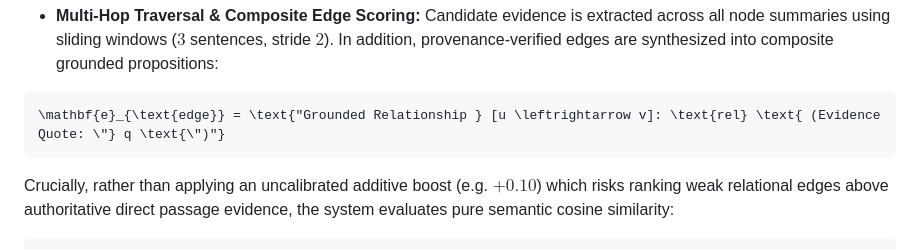
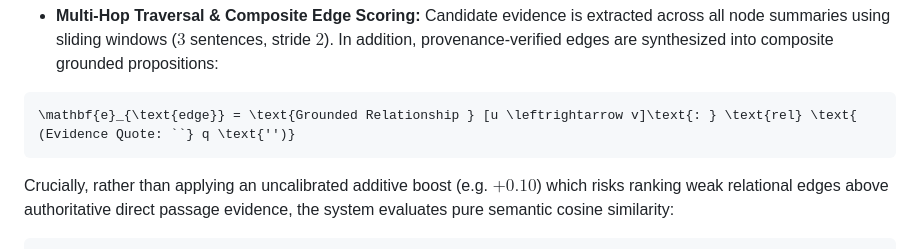
Before and after one commit to Raj-IIT-Kgp/Hallucination-Detector, a Markdown page: pipeline.md, the part around the change. Rendered like a GitHub page.

Commit message:
fix(docs): resolve KaTeX quote parsing error in composite edge math block

````diff
--- a/pipeline.md
+++ b/pipeline.md
@@ -201,7 +201,7 @@ When escalated from Phase 4, the system constructs a live in-memory Knowledge Gr
 * **Multi-Hop Traversal & Composite Edge Scoring:** Candidate evidence is extracted across all node summaries using sliding windows ($3$ sentences, stride $2$). In addition, provenance-verified edges are synthesized into composite grounded propositions:
 
 ```math
-\mathbf{e}_{\text{edge}} = \text{"Grounded Relationship } [u \leftrightarrow v]: \text{rel} \text{ (Evidence Quote: \"} q \text{\")"}
+\mathbf{e}_{\text{edge}} = \text{Grounded Relationship } [u \leftrightarrow v]\text{: } \text{rel} \text{ (Evidence Quote: ``} q \text{'')}
 ```
 
 Crucially, rather than applying an uncalibrated additive boost (e.g. $+0.10$) which risks ranking weak relational edges above authoritative direct passage evidence, the system evaluates pure semantic cosine similarity:
````
